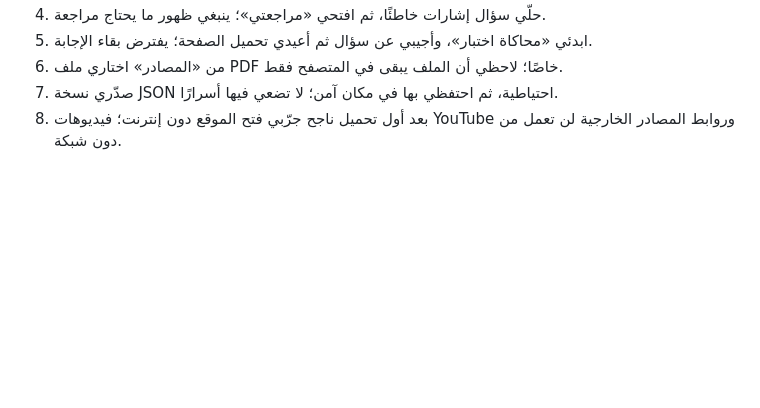
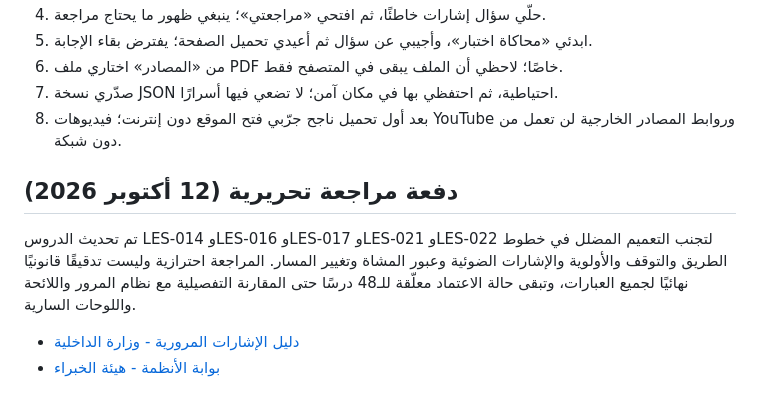
Before and after one commit to wejdan0404/masar-bmw, a Markdown page: docs/RELEASE-READINESS.md, the part around the change. Rendered like a GitHub page; blank space fills up the shorter version.

Commit message:
docs: record precautionary editorial review of five driving lessons

```diff
--- a/docs/RELEASE-READINESS.md
+++ b/docs/RELEASE-READINESS.md
@@ -60,3 +60,8 @@
 6. من «المصادر» اختاري ملف PDF خاصًا؛ لاحظي أن الملف يبقى في المتصفح فقط.
 7. صدّري نسخة JSON احتياطية، ثم احتفظي بها في مكان آمن؛ لا تضعي فيها أسرارًا.
 8. بعد أول تحميل ناجح جرّبي فتح الموقع دون إنترنت؛ فيديوهات YouTube وروابط المصادر الخارجية لن تعمل من دون شبكة.
+
+## دفعة مراجعة تحريرية (12 أكتوبر 2026)
+تم تحديث الدروس LES-014 وLES-016 وLES-017 وLES-021 وLES-022 لتجنب التعميم المضلل في خطوط الطريق والتوقف والأولوية والإشارات الضوئية وعبور المشاة وتغيير المسار. المراجعة احترازية وليست تدقيقًا قانونيًا نهائيًا لجميع العبارات، وتبقى حالة الاعتماد معلّقة للـ48 درسًا حتى المقارنة التفصيلية مع نظام المرور واللائحة واللوحات السارية.
+- [دليل الإشارات المرورية - وزارة الداخلية](https://www.moi.gov.sa/wps/portal/Home/sectors/publicsecurity/traffic/)
+- [بوابة الأنظمة - هيئة الخبراء](https://laws.boe.gov.sa/)
```
